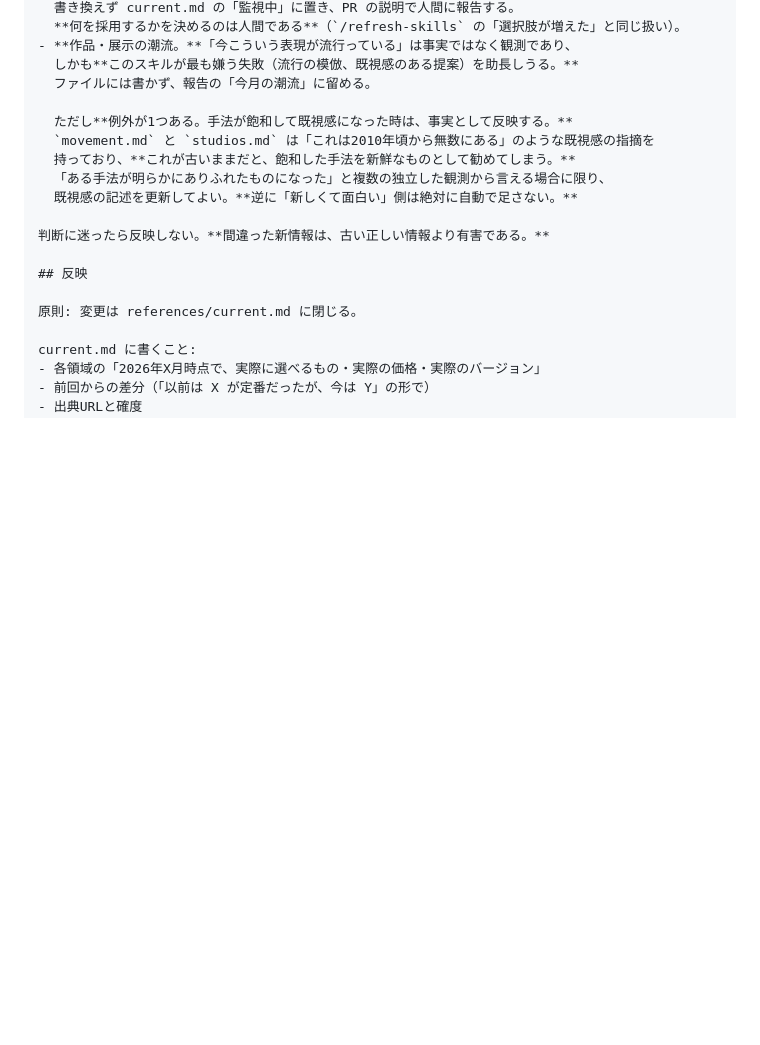
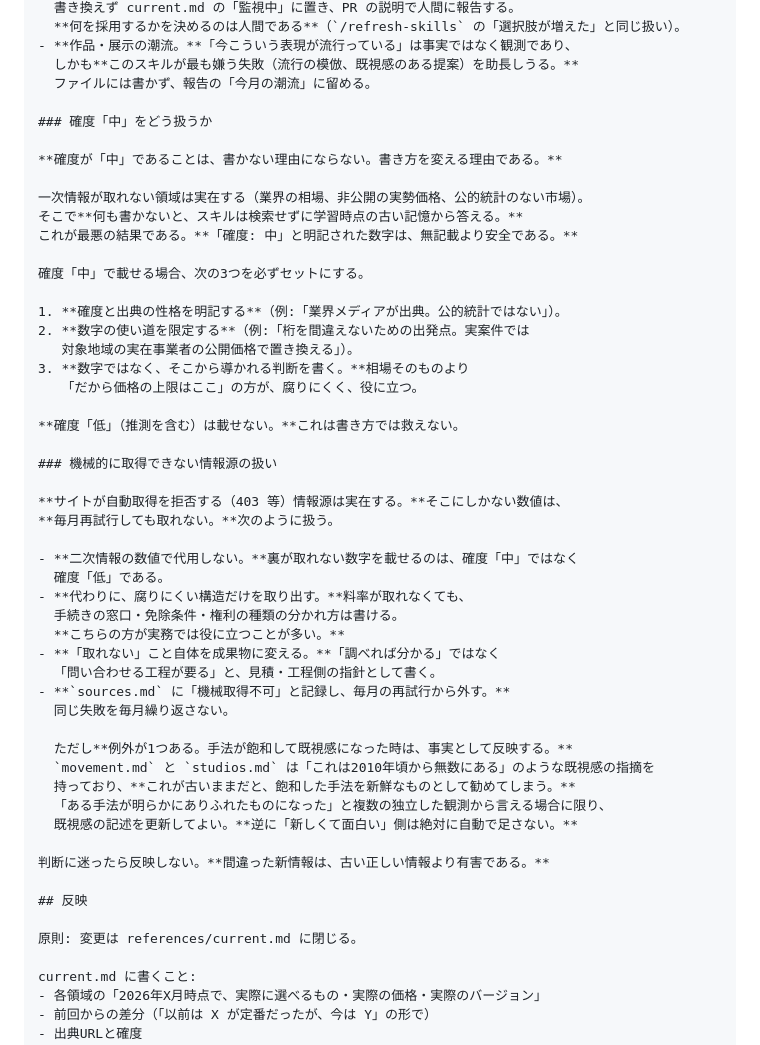
Before and after one commit to takaoumehara/interactive-experience-skills, a Markdown page: maintenance/UPDATE-ROUTINE.md, the part around the change. Rendered like a GitHub page; blank space fills up the shorter version.

Commit message:
試走で出た2論点を採否基準に焼き付ける
月次PRのたびに同じ判断を人間に投げないよう、UPDATE-ROUTINE.md の
「採否の判断」に2節を追加した。

- 確度「中」の扱い: 書かない理由ではなく書き方を変える理由とする。
  一次情報が存在しない領域で何も書かないと、スキルは検索せずに
  学習時点の記憶から答える。確度を明記し、使い道を限定し、数字ではなく
  導かれる判断を書く。確度「低」は載せない
- 機械取得不可の情報源: 403 を返すサイトの数値は毎月再試行しても取れない。
  二次情報での代用は確度「低」とみなす。腐りにくい構造だけを取り出し、
  「取れない」ことを工程側の指針に変える

sources.md に jasrac.or.jp を機械取得不可として記録し、毎月の再試行から
外した。CHANGELOG の次回監視対象からも JASRAC 料率を削除。

Co-Authored-By: Claude Opus 5 <noreply@anthropic.com>
Claude-Session: https://claude.ai/code/session_018vCnamdTzmjy1LAcoAb3ht

```diff
--- a/maintenance/UPDATE-ROUTINE.md
+++ b/maintenance/UPDATE-ROUTINE.md
@@ -133,6 +133,39 @@ sources.md の監視領域について、前回の snapshot_date 以降を追加
 - **作品・展示の潮流。**「今こういう表現が流行っている」は事実ではなく観測であり、
   しかも**このスキルが最も嫌う失敗（流行の模倣、既視感のある提案）を助長しうる。**
   ファイルには書かず、報告の「今月の潮流」に留める。
+
+### 確度「中」をどう扱うか
+
+**確度が「中」であることは、書かない理由にならない。書き方を変える理由である。**
+
+一次情報が取れない領域は実在する（業界の相場、非公開の実勢価格、公的統計のない市場）。
+そこで**何も書かないと、スキルは検索せずに学習時点の古い記憶から答える。**
+これが最悪の結果である。**「確度: 中」と明記された数字は、無記載より安全である。**
+
+確度「中」で載せる場合、次の3つを必ずセットにする。
+
+1. **確度と出典の性格を明記する**（例:「業界メディアが出典。公的統計ではない」）。
+2. **数字の使い道を限定する**（例:「桁を間違えないための出発点。実案件では
+   対象地域の実在事業者の公開価格で置き換える」）。
+3. **数字ではなく、そこから導かれる判断を書く。**相場そのものより
+   「だから価格の上限はここ」の方が、腐りにくく、役に立つ。
+
+**確度「低」（推測を含む）は載せない。**これは書き方では救えない。
+
+### 機械的に取得できない情報源の扱い
+
+**サイトが自動取得を拒否する（403 等）情報源は実在する。**そこにしかない数値は、
+**毎月再試行しても取れない。**次のように扱う。
+
+- **二次情報の数値で代用しない。**裏が取れない数字を載せるのは、確度「中」ではなく
+  確度「低」である。
+- **代わりに、腐りにくい構造だけを取り出す。**料率が取れなくても、
+  手続きの窓口・免除条件・権利の種類の分かれ方は書ける。
+  **こちらの方が実務では役に立つことが多い。**
+- **「取れない」こと自体を成果物に変える。**「調べれば分かる」ではなく
+  「問い合わせる工程が要る」と、見積・工程側の指針として書く。
+- **`sources.md` に「機械取得不可」と記録し、毎月の再試行から外す。**
+  同じ失敗を毎月繰り返さない。
 
   ただし**例外が1つある。手法が飽和して既視感になった時は、事実として反映する。**
   `movement.md` と `studios.md` は「これは2010年頃から無数にある」のような既視感の指摘を
```
Also changed, not shown: CHANGELOG.md (+7 -1 lines), maintenance/sources.md (+9 -2 lines).
